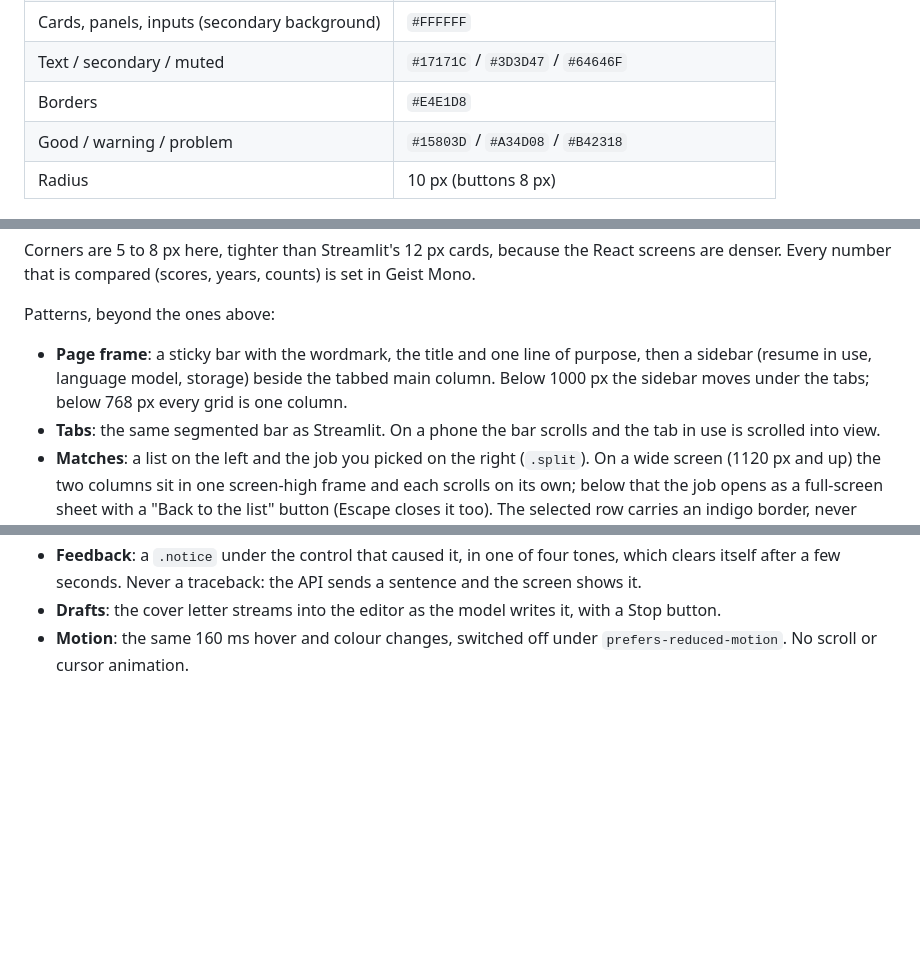
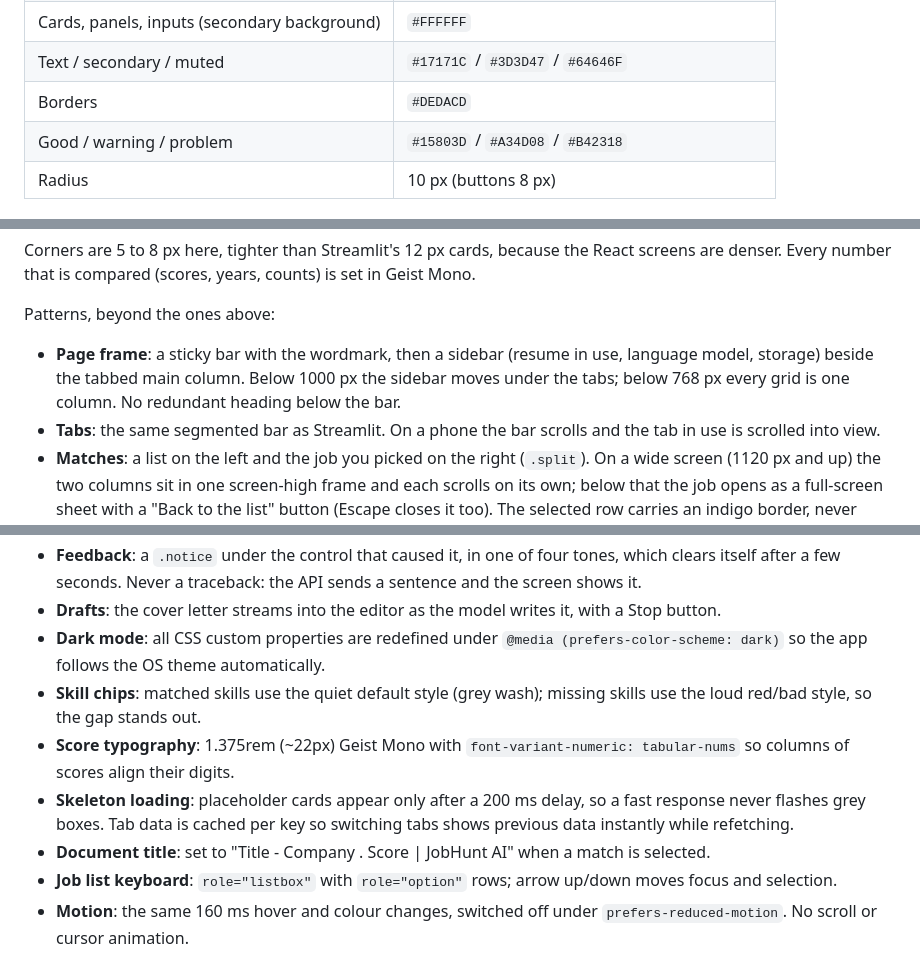
Before and after one commit to TapasyaPateriya04/jobhunt-ai, a Markdown page: docs/DESIGN_SYSTEM.md, 3 parts joined by grey strips. GitHub-like rendering; blank space fills up the shorter version.

Commit message:
Update DESIGN_SYSTEM.md with new UI patterns
Document dark mode, chip emphasis inversion, score typography,
skeleton delay, document title format, and listbox keyboard nav.
Update border token value from #E4E1D8 to #DEDACD.

Co-Authored-By: Claude Opus 4.6 <noreply@anthropic.com>

```diff
--- a/docs/DESIGN_SYSTEM.md
+++ b/docs/DESIGN_SYSTEM.md
@@ -53,7 +53,7 @@ values into new code):
 | Background | `#F7F6F2` warm paper; sidebar and fills `#EFEDE7` |
 | Cards, panels, inputs (secondary background) | `#FFFFFF` |
 | Text / secondary / muted | `#17171C` / `#3D3D47` / `#64646F` |
-| Borders | `#E4E1D8` |
+| Borders | `#DEDACD` |
 | Good / warning / problem | `#15803D` / `#A34D08` / `#B42318` |
 | Radius | 10 px (buttons 8 px) |
 
@@ -139,9 +139,9 @@ denser. Every number that is compared (scores, years, counts) is set in Geist Mo
 
 Patterns, beyond the ones above:
 
-- **Page frame**: a sticky bar with the wordmark, the title and one line of purpose, then a
-  sidebar (resume in use, language model, storage) beside the tabbed main column. Below 1000 px
-  the sidebar moves under the tabs; below 768 px every grid is one column.
+- **Page frame**: a sticky bar with the wordmark, then a sidebar (resume in use, language
+  model, storage) beside the tabbed main column. Below 1000 px the sidebar moves under the
+  tabs; below 768 px every grid is one column. No redundant heading below the bar.
 - **Tabs**: the same segmented bar as Streamlit. On a phone the bar scrolls and the tab in use
   is scrolled into view.
 - **Matches**: a list on the left and the job you picked on the right (`.split`). On a wide
@@ -169,5 +169,17 @@ Patterns, beyond the ones above:
 - **Feedback**: a `.notice` under the control that caused it, in one of four tones, which clears
   itself after a few seconds. Never a traceback: the API sends a sentence and the screen shows it.
 - **Drafts**: the cover letter streams into the editor as the model writes it, with a Stop button.
+- **Dark mode**: all CSS custom properties are redefined under `@media (prefers-color-scheme:
+  dark)` so the app follows the OS theme automatically.
+- **Skill chips**: matched skills use the quiet default style (grey wash); missing skills use
+  the loud red/bad style, so the gap stands out.
+- **Score typography**: 1.375rem (~22px) Geist Mono with `font-variant-numeric: tabular-nums`
+  so columns of scores align their digits.
+- **Skeleton loading**: placeholder cards appear only after a 200 ms delay, so a fast response
+  never flashes grey boxes. Tab data is cached per key so switching tabs shows previous data
+  instantly while refetching.
+- **Document title**: set to "Title - Company . Score | JobHunt AI" when a match is selected.
+- **Job list keyboard**: `role="listbox"` with `role="option"` rows; arrow up/down moves focus
+  and selection.
 - **Motion**: the same 160 ms hover and colour changes, switched off under
   `prefers-reduced-motion`. No scroll or cursor animation.
```
